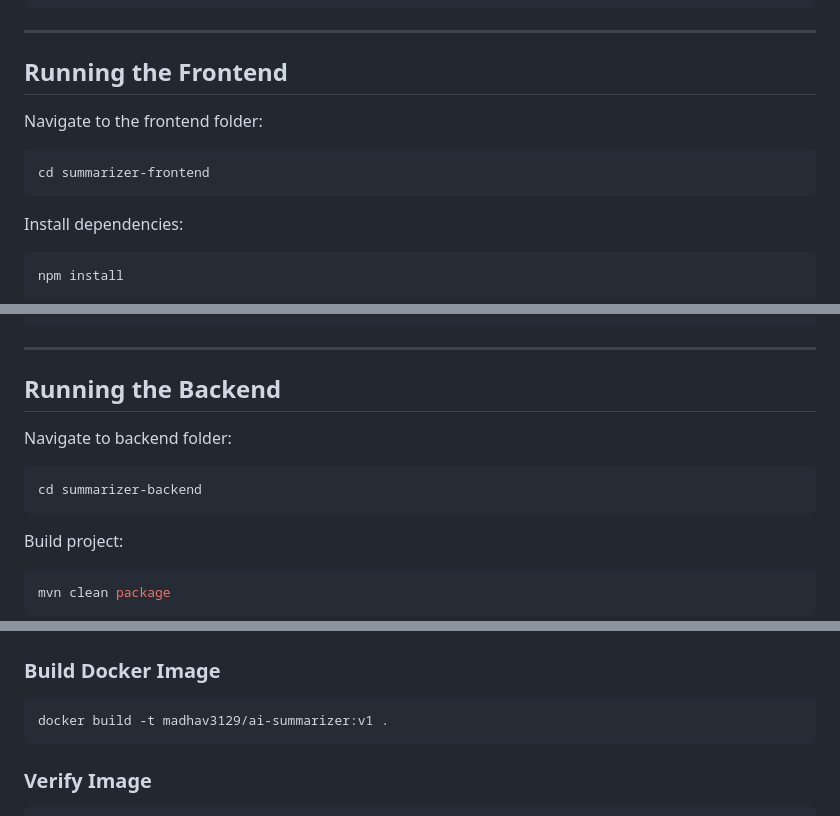
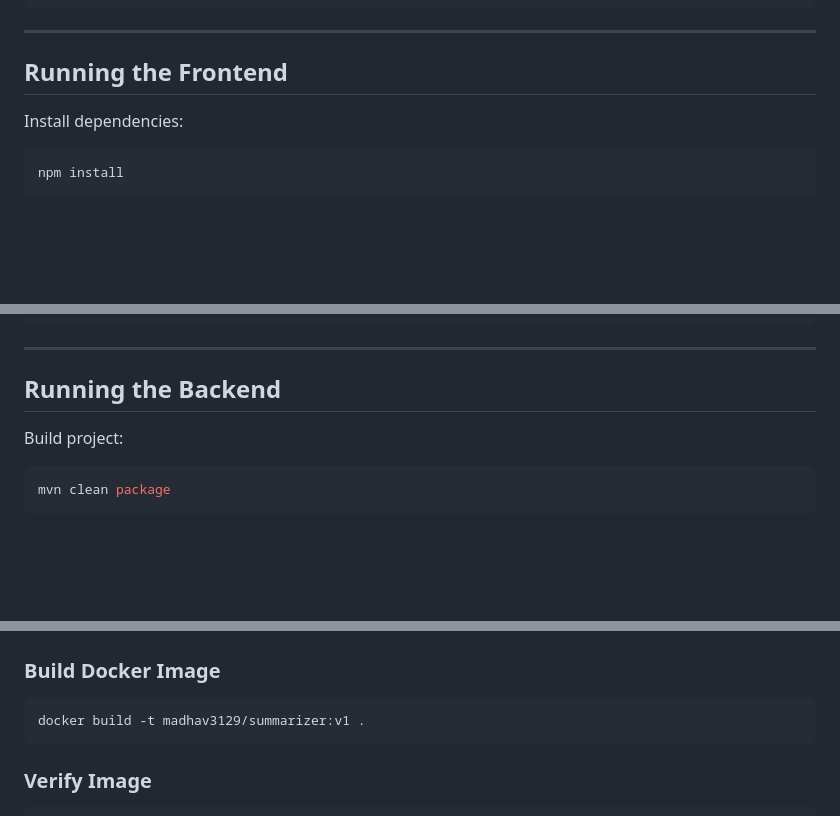
Before and after one commit to 2025ca93005-ai/Assignment-1, a Markdown page: README.md, 3 parts joined by grey strips. Drawn GitHub-style; blank space fills up the shorter version.

````diff
--- a/README.md
+++ b/README.md
@@ -72,12 +72,6 @@ E-commerce has transformed the way people shop and businesses operate. Customers
 
 ## Running the Frontend
 
-Navigate to the frontend folder:
-
-```bash
-cd summarizer-frontend
-```
-
 Install dependencies:
 
 ```bash
@@ -99,12 +93,6 @@ http://localhost:3000
 ---
 
 ## Running the Backend
-
-Navigate to backend folder:
-
-```bash
-cd summarizer-backend
-```
 
 Build project:
 
@@ -131,7 +119,7 @@ http://localhost:8080
 ### Build Docker Image
 
 ```bash
-docker build -t madhav3129/ai-summarizer:v1 .
+docker build -t madhav3129/summarizer:v1 .
 ```
 
 ### Verify Image
````
Also changed, not shown: other parts of README.md (+0 -2 lines).
